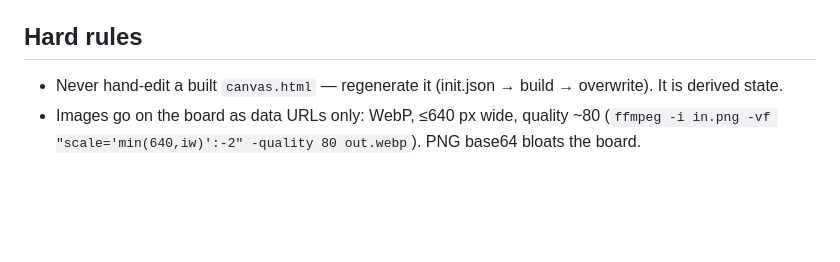
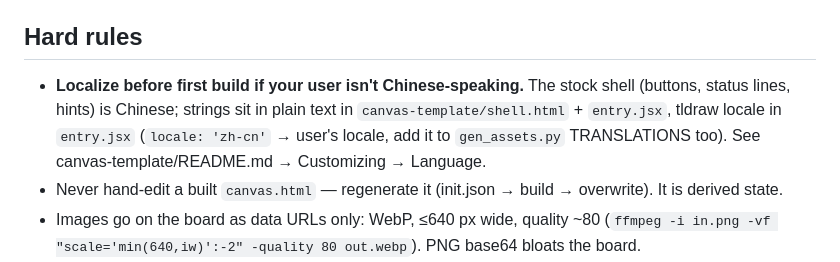
Before and after one commit to Hopers/hermes-canvas-plugin, a Markdown page: AGENTS.md, the part around the change. Rendered like a GitHub page; blank space fills up the shorter version.

```diff
--- a/AGENTS.md
+++ b/AGENTS.md
@@ -57,6 +57,12 @@ the structure.
 
 ## Hard rules
 
+- **Localize before first build if your user isn't Chinese-speaking.**
+  The stock shell (buttons, status lines, hints) is Chinese; strings sit
+  in plain text in `canvas-template/shell.html` + `entry.jsx`, tldraw
+  locale in `entry.jsx` (`locale: 'zh-cn'` → user's locale, add it to
+  `gen_assets.py` TRANSLATIONS too). See canvas-template/README.md →
+  Customizing → Language.
 - Never hand-edit a built `canvas.html` — regenerate it (init.json →
   build → overwrite). It is derived state.
 - Images go on the board as data URLs only: WebP, ≤640 px wide,
```
Also changed, not shown: README.md (+2 -2 lines), canvas-template/README.md (+8 -0 lines).
